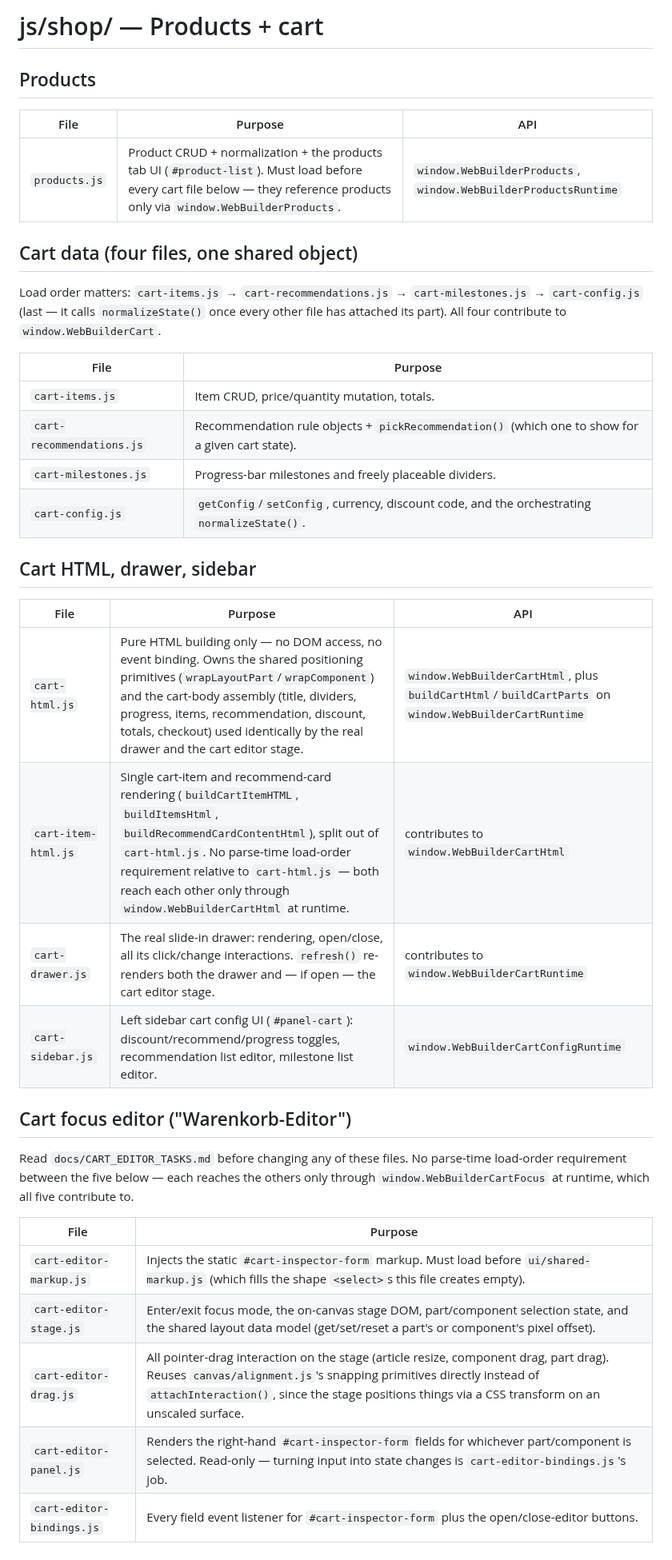
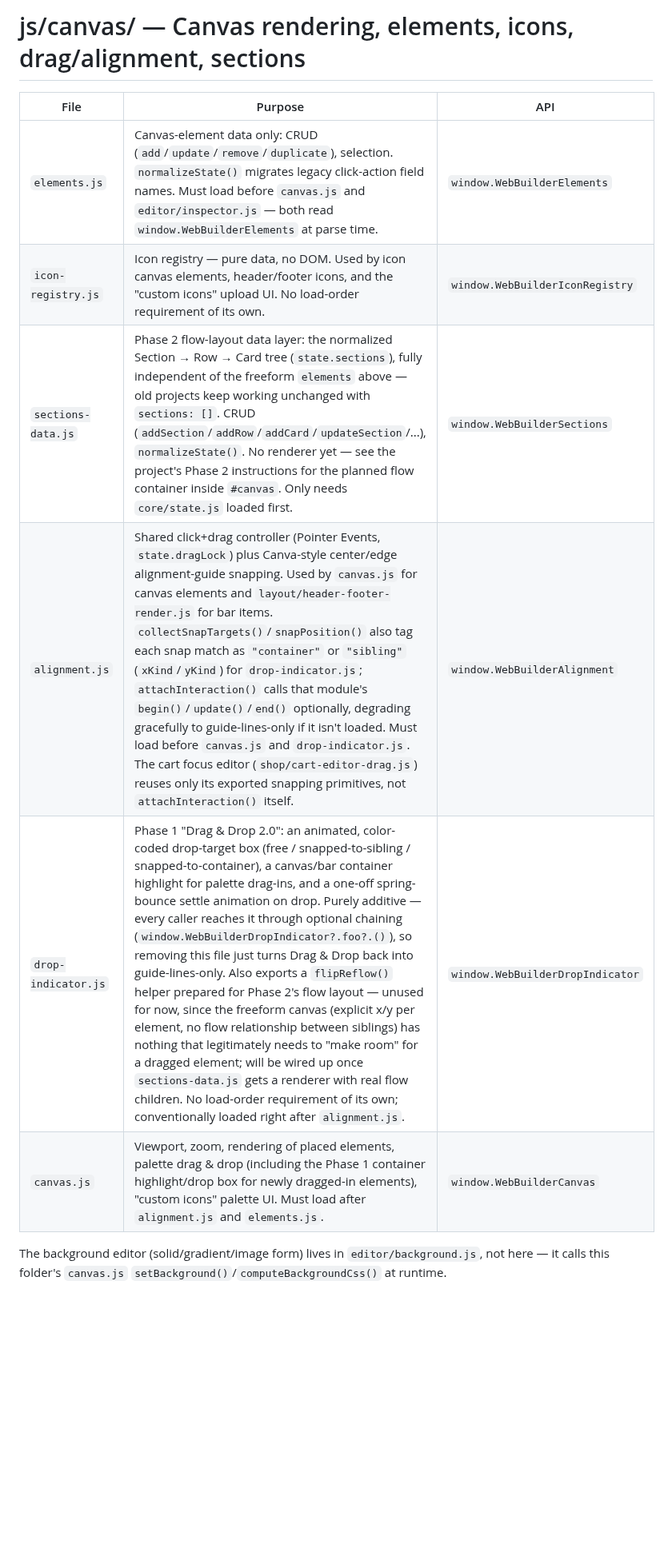
Before and after one commit to KubaM381/WebBuilder, a Markdown page: js/README.md, the part around the change. Shown at 80% size. Drawn GitHub-style; blank space fills up the shorter version.

```diff
--- a/js/README.md
+++ b/js/README.md
@@ -1,45 +1,14 @@
-# js/shop/ — Products + cart
-
-## Products
+# js/canvas/ — Canvas rendering, elements, icons, drag/alignment, sections
 
 | File | Purpose | API |
 |---|---|---|
-| `products.js` | Product CRUD + normalization + the products tab UI (`#product-list`). Must load before every cart file below — they reference products only via `window.WebBuilderProducts`. | `window.WebBuilderProducts`, `window.WebBuilderProductsRuntime` |
+| `elements.js` | Canvas-element data only: CRUD (`add`/`update`/`remove`/`duplicate`), selection. `normalizeState()` migrates legacy click-action field names. Must load before `canvas.js` and `editor/inspector.js` — both read `window.WebBuilderElements` at parse time. | `window.WebBuilderElements` |
+| `icon-registry.js` | Icon registry — pure data, no DOM. Used by icon canvas elements, header/footer icons, and the "custom icons" upload UI. No load-order requirement of its own. | `window.WebBuilderIconRegistry` |
+| `sections-data.js` | Phase 2 flow-layout data layer: the normalized Section → Row → Card tree (`state.sections`), fully independent of the freeform `elements` above — old projects keep working unchanged with `sections: []`. CRUD (`addSection`/`addRow`/`addCard`/`updateSection`/...), `normalizeState()`. No renderer yet — see the project's Phase 2 instructions for the planned flow container inside `#canvas`. Only needs `core/state.js` loaded first. | `window.WebBuilderSections` |
+| `alignment.js` | Shared click+drag controller (Pointer Events, `state.dragLock`) plus Canva-style center/edge alignment-guide snapping. Used by `canvas.js` for canvas elements and `layout/header-footer-render.js` for bar items. `collectSnapTargets()`/`snapPosition()` also tag each snap match as `"container"` or `"sibling"` (`xKind`/`yKind`) for `drop-indicator.js`; `attachInteraction()` calls that module's `begin()`/`update()`/`end()` optionally, degrading gracefully to guide-lines-only if it isn't loaded. Must load before `canvas.js` and `drop-indicator.js`. The cart focus editor (`shop/cart-editor-drag.js`) reuses only its exported snapping primitives, not `attachInteraction()` itself. | `window.WebBuilderAlignment` |
+| `drop-indicator.js` | Phase 1 "Drag & Drop 2.0": an animated, color-coded drop-target box (free / snapped-to-sibling / snapped-to-container), a canvas/bar container highlight for palette drag-ins, and a one-off spring-bounce settle animation on drop. Purely additive — every caller reaches it through optional chaining (`window.WebBuilderDropIndicator?.foo?.()`), so removing this file just turns Drag & Drop back into guide-lines-only. Also exports a `flipReflow()` helper prepared for Phase 2's flow layout — unused for now, since the freeform canvas (explicit x/y per element, no flow relationship between siblings) has nothing that legitimately needs to "make room" for a dragged element; will be wired up once `sections-data.js` gets a renderer with real flow children. No load-order requirement of its own; conventionally loaded right after `alignment.js`. | `window.WebBuilderDropIndicator` |
+| `canvas.js` | Viewport, zoom, rendering of placed elements, palette drag & drop (including the Phase 1 container highlight/drop box for newly dragged-in elements), "custom icons" palette UI. Must load after `alignment.js` and `elements.js`. | `window.WebBuilderCanvas` |
 
-## Cart data (four files, one shared object)
-
-Load order matters: `cart-items.js` → `cart-recommendations.js` →
-`cart-milestones.js` → `cart-config.js` (last — it calls
-`normalizeState()` once every other file has attached its part). All four
-contribute to `window.WebBuilderCart`.
-
-| File | Purpose |
-|---|---|
-| `cart-items.js` | Item CRUD, price/quantity mutation, totals. |
-| `cart-recommendations.js` | Recommendation rule objects + `pickRecommendation()` (which one to show for a given cart state). |
-| `cart-milestones.js` | Progress-bar milestones and freely placeable dividers. |
-| `cart-config.js` | `getConfig`/`setConfig`, currency, discount code, and the orchestrating `normalizeState()`. |
-
-## Cart HTML, drawer, sidebar
-
-| File | Purpose | API |
-|---|---|---|
-| `cart-html.js` | Pure HTML building only — no DOM access, no event binding. Owns the shared positioning primitives (`wrapLayoutPart`/`wrapComponent`) and the cart-body assembly (title, dividers, progress, items, recommendation, discount, totals, checkout) used identically by the real drawer and the cart editor stage. | `window.WebBuilderCartHtml`, plus `buildCartHtml`/`buildCartParts` on `window.WebBuilderCartRuntime` |
-| `cart-item-html.js` | Single cart-item and recommend-card rendering (`buildCartItemHTML`, `buildItemsHtml`, `buildRecommendCardContentHtml`), split out of `cart-html.js`. No parse-time load-order requirement relative to `cart-html.js` — both reach each other only through `window.WebBuilderCartHtml` at runtime. | contributes to `window.WebBuilderCartHtml` |
-| `cart-drawer.js` | The real slide-in drawer: rendering, open/close, all its click/change interactions. `refresh()` re-renders both the drawer and — if open — the cart editor stage. | contributes to `window.WebBuilderCartRuntime` |
-| `cart-sidebar.js` | Left sidebar cart config UI (`#panel-cart`): discount/recommend/progress toggles, recommendation list editor, milestone list editor. | `window.WebBuilderCartConfigRuntime` |
-
-## Cart focus editor ("Warenkorb-Editor")
-
-Read `docs/CART_EDITOR_TASKS.md` before changing any of these files. No
-parse-time load-order requirement between the five below — each reaches
-the others only through `window.WebBuilderCartFocus` at runtime, which
-all five contribute to.
-
-| File | Purpose |
-|---|---|
-| `cart-editor-markup.js` | Injects the static `#cart-inspector-form` markup. Must load before `ui/shared-markup.js` (which fills the shape `<select>`s this file creates empty). |
-| `cart-editor-stage.js` | Enter/exit focus mode, the on-canvas stage DOM, part/component selection state, and the shared layout data model (get/set/reset a part's or component's pixel offset). |
-| `cart-editor-drag.js` | All pointer-drag interaction on the stage (article resize, component drag, part drag). Reuses `canvas/alignment.js`'s snapping primitives directly instead of `attachInteraction()`, since the stage positions things via a CSS transform on an unscaled surface. |
-| `cart-editor-panel.js` | Renders the right-hand `#cart-inspector-form` fields for whichever part/component is selected. Read-only — turning input into state changes is `cart-editor-bindings.js`'s job. |
-| `cart-editor-bindings.js` | Every field event listener for `#cart-inspector-form` plus the open/close-editor buttons. |
+The background editor (solid/gradient/image form) lives in
+`editor/background.js`, not here — it calls this folder's `canvas.js`
+`setBackground()`/`computeBackgroundCss()` at runtime.
```
